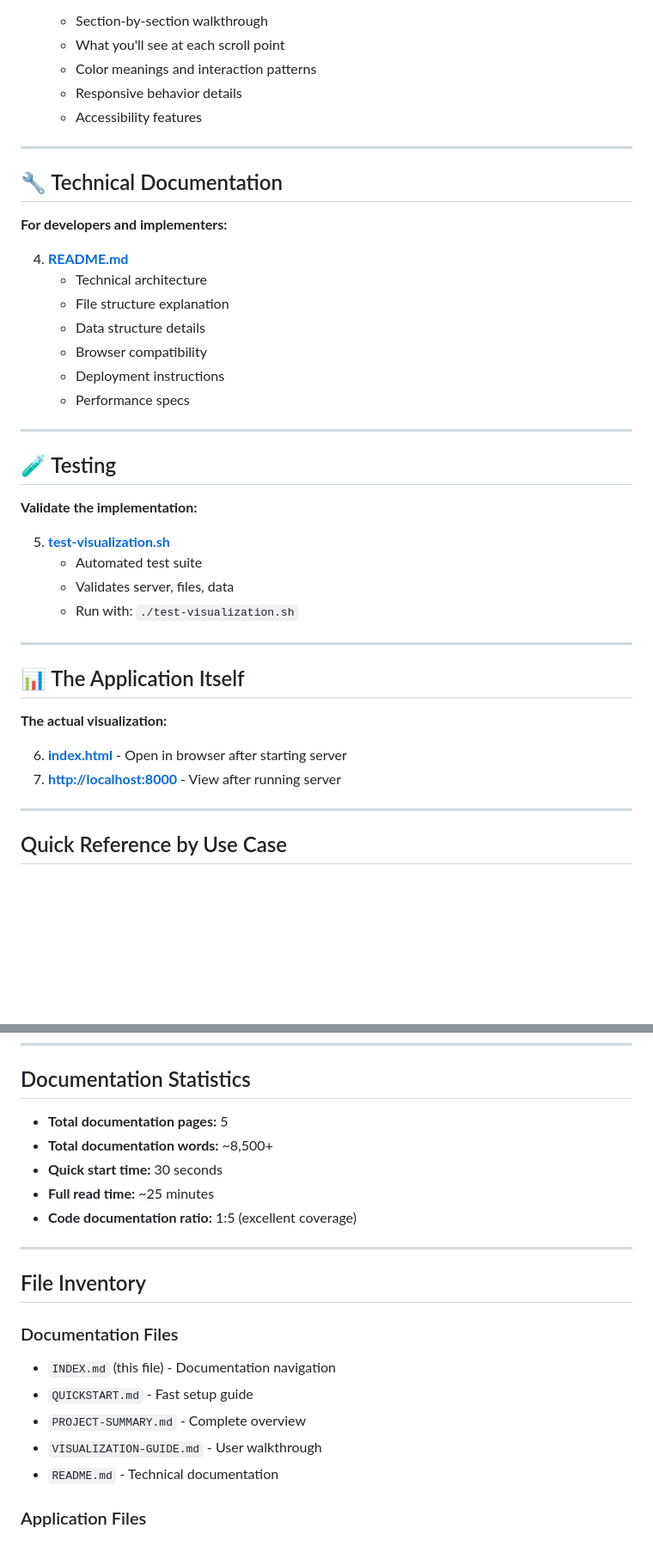
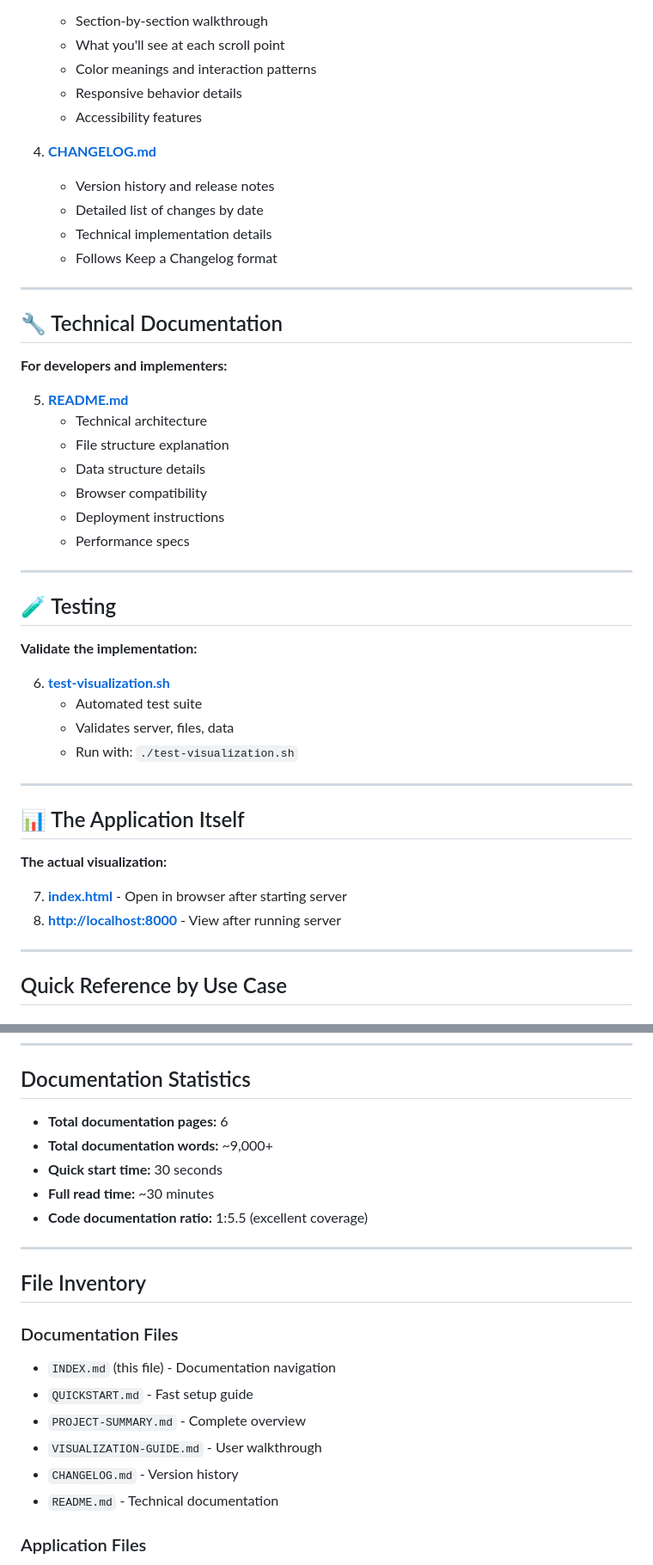
Before and after one commit to joelmcclurg/snap-restriction-waivers-visualization, a Markdown page: INDEX.md, 2 parts joined by grey strips. Shown at 86% size. GitHub-like rendering; blank space fills up the shorter version.

```diff
--- a/INDEX.md
+++ b/INDEX.md
@@ -36,13 +36,19 @@ This project includes comprehensive documentation for different audiences and us
    - Responsive behavior details
    - Accessibility features
 
+4. **[CHANGELOG.md](CHANGELOG.md)**
+   - Version history and release notes
+   - Detailed list of changes by date
+   - Technical implementation details
+   - Follows Keep a Changelog format
+
 ---
 
 ## 🔧 Technical Documentation
 
 **For developers and implementers:**
 
-4. **[README.md](README.md)**
+5. **[README.md](README.md)**
    - Technical architecture
    - File structure explanation
    - Data structure details
@@ -56,7 +62,7 @@ This project includes comprehensive documentation for different audiences and us
 
 **Validate the implementation:**
 
-5. **[test-visualization.sh](test-visualization.sh)**
+6. **[test-visualization.sh](test-visualization.sh)**
    - Automated test suite
    - Validates server, files, data
    - Run with: `./test-visualization.sh`
@@ -67,8 +73,8 @@ This project includes comprehensive documentation for different audiences and us
 
 **The actual visualization:**
 
-6. **[index.html](index.html)** - Open in browser after starting server
-7. **[http://localhost:8000](http://localhost:8000)** - View after running server
+7. **[index.html](index.html)** - Open in browser after starting server
+8. **[http://localhost:8000](http://localhost:8000)** - View after running server
 
 ---
 
@@ -107,11 +117,11 @@ This project includes comprehensive documentation for different audiences and us
 
 ## Documentation Statistics
 
-- **Total documentation pages:** 5
-- **Total documentation words:** ~8,500+
+- **Total documentation pages:** 6
+- **Total documentation words:** ~9,000+
 - **Quick start time:** 30 seconds
-- **Full read time:** ~25 minutes
-- **Code documentation ratio:** 1:5 (excellent coverage)
+- **Full read time:** ~30 minutes
+- **Code documentation ratio:** 1:5.5 (excellent coverage)
 
 ---
 
@@ -122,6 +132,7 @@ This project includes comprehensive documentation for different audiences and us
 - `QUICKSTART.md` - Fast setup guide
 - `PROJECT-SUMMARY.md` - Complete overview
 - `VISUALIZATION-GUIDE.md` - User walkthrough
+- `CHANGELOG.md` - Version history
 - `README.md` - Technical documentation
 
 ### Application Files
```
Also changed, not shown: other parts of INDEX.md (+5 -1 lines), CHANGELOG.md (added, +56 -0 lines).
